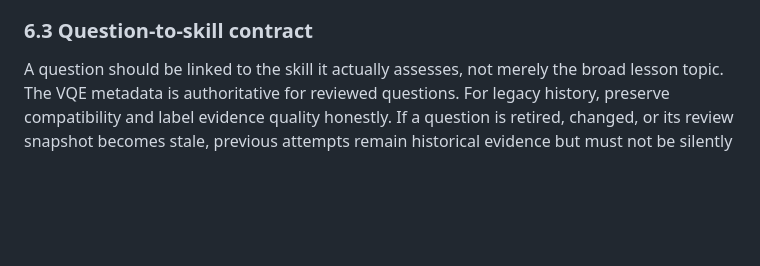
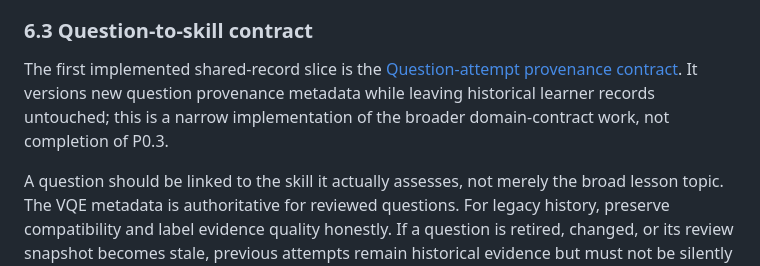
Before and after one commit to richman68899-hash/Vocogni, a Markdown page: docs/phase-0-master-implementation-structure.md, the part around the change. Drawn GitHub-style; blank space fills up the shorter version.

Commit message:
Link first implemented provenance contract in Phase 0 blueprint

```diff
--- a/docs/phase-0-master-implementation-structure.md
+++ b/docs/phase-0-master-implementation-structure.md
@@ -251,6 +251,8 @@ Phase 0 should document and validate contracts before adding new integrations. A
 - Define a record-version and migration strategy before changing durable shapes. Phase 0 itself must not introduce a breaking state migration.
 
 ### 6.3 Question-to-skill contract
+
+The first implemented shared-record slice is the [Question-attempt provenance contract](features/question-attempt-provenance.md). It versions new question provenance metadata while leaving historical learner records untouched; this is a narrow implementation of the broader domain-contract work, not completion of P0.3.
 
 A question should be linked to the skill it actually assesses, not merely the broad lesson topic. The VQE metadata is authoritative for reviewed questions. For legacy history, preserve compatibility and label evidence quality honestly. If a question is retired, changed, or its review snapshot becomes stale, previous attempts remain historical evidence but must not be silently treated as an attempt on the new version.
 
```
